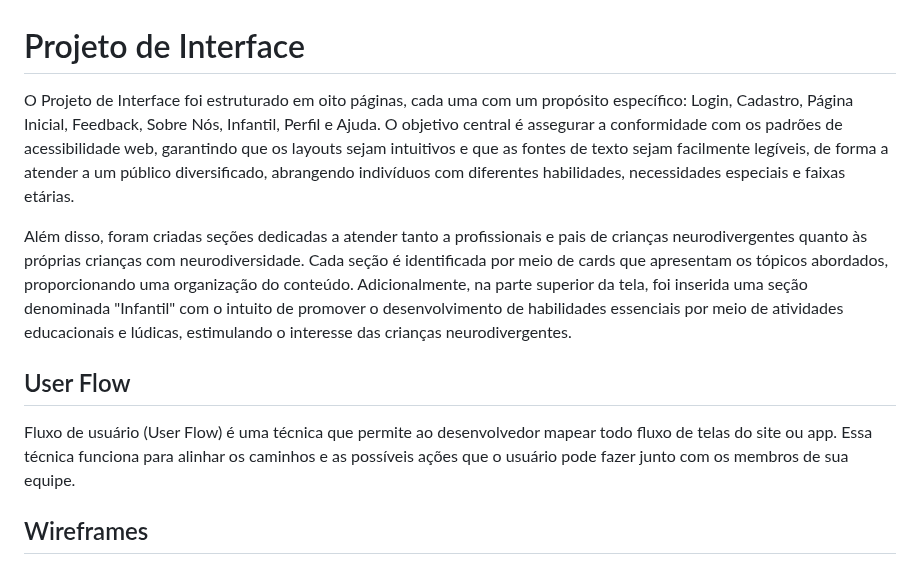
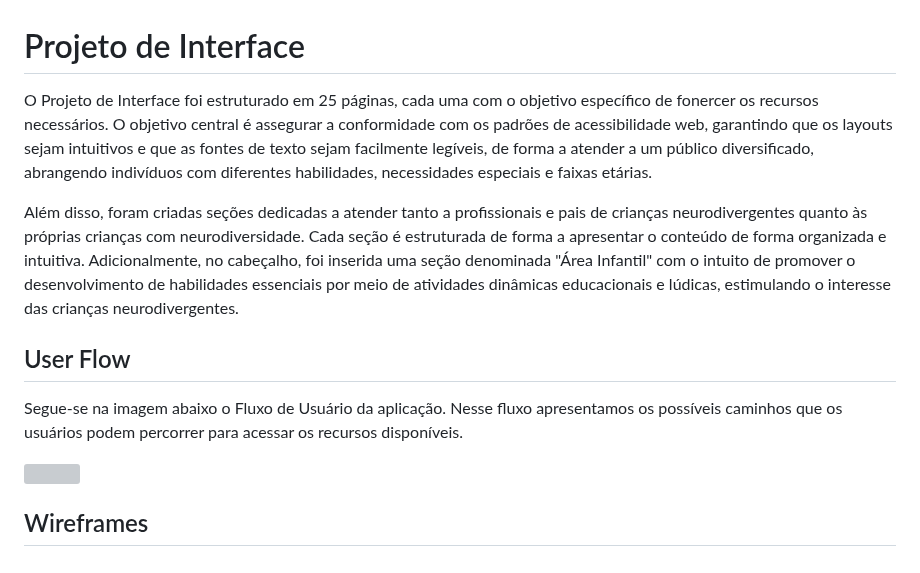
Before and after one commit to neurokidsg4/web-app, a Markdown page: docs/interface.md, the part around the change. Drawn GitHub-style; grey boxes are pictures that could not be loaded.

Commit message:
Update interface.md
Inserção do userflow e alteração nos textos de projeto de interface

```diff
--- a/docs/interface.md
+++ b/docs/interface.md
@@ -1,12 +1,16 @@
 # Projeto de Interface
 
-O Projeto de Interface foi estruturado em oito páginas, cada uma com um propósito específico: Login, Cadastro, Página Inicial, Feedback, Sobre Nós, Infantil, Perfil e Ajuda. O objetivo central é assegurar a conformidade com os padrões de acessibilidade web, garantindo que os layouts sejam intuitivos e que as fontes de texto sejam facilmente legíveis, de forma a atender a um público diversificado, abrangendo indivíduos com diferentes habilidades, necessidades especiais e faixas etárias.
+O Projeto de Interface foi estruturado em 25 páginas, cada uma com o objetivo específico de fonercer os recursos necessários. O objetivo central é assegurar a conformidade com os padrões de acessibilidade web, garantindo que os layouts sejam intuitivos e que as fontes de texto sejam facilmente legíveis, de forma a atender a um público diversificado, abrangendo indivíduos com diferentes habilidades, necessidades especiais e faixas etárias.
 
-Além disso, foram criadas seções dedicadas a atender tanto a profissionais e pais de crianças neurodivergentes quanto às próprias crianças com neurodiversidade. Cada seção é identificada por meio de cards que apresentam os tópicos abordados, proporcionando uma organização do conteúdo. Adicionalmente, na parte superior da tela, foi inserida uma seção denominada "Infantil" com o intuito de promover o desenvolvimento de habilidades essenciais por meio de atividades educacionais e lúdicas, estimulando o interesse das crianças neurodivergentes.
+Além disso, foram criadas seções dedicadas a atender tanto a profissionais e pais de crianças neurodivergentes quanto às próprias crianças com neurodiversidade. Cada seção é estruturada de forma a apresentar o conteúdo de forma organizada e intuitiva. Adicionalmente, no cabeçalho, foi inserida uma seção denominada "Área Infantil" com o intuito de promover o desenvolvimento de habilidades essenciais por meio de atividades dinâmicas educacionais e lúdicas, estimulando o interesse das crianças neurodivergentes.
 
 ## User Flow
 
-Fluxo de usuário (User Flow) é uma técnica que permite ao desenvolvedor mapear todo fluxo de telas do site ou app. Essa técnica funciona para alinhar os caminhos e as possíveis ações que o usuário pode fazer junto com os membros de sua equipe.
+Segue-se na imagem abaixo o Fluxo de Usuário da aplicação. Nesse fluxo apresentamos os possíveis caminhos que os usuários podem percorrer para acessar  os recursos disponíveis.
+
+<img src="https://github.com/ICEI-PUC-Minas-PMV-SI/pmv-si-2023-2-pe1-t2-neurodiversidade/assets/112666344/a446948f-341a-4699-9d47-1ea7e10cb128">
+
+
 
 ## Wireframes
 
```
